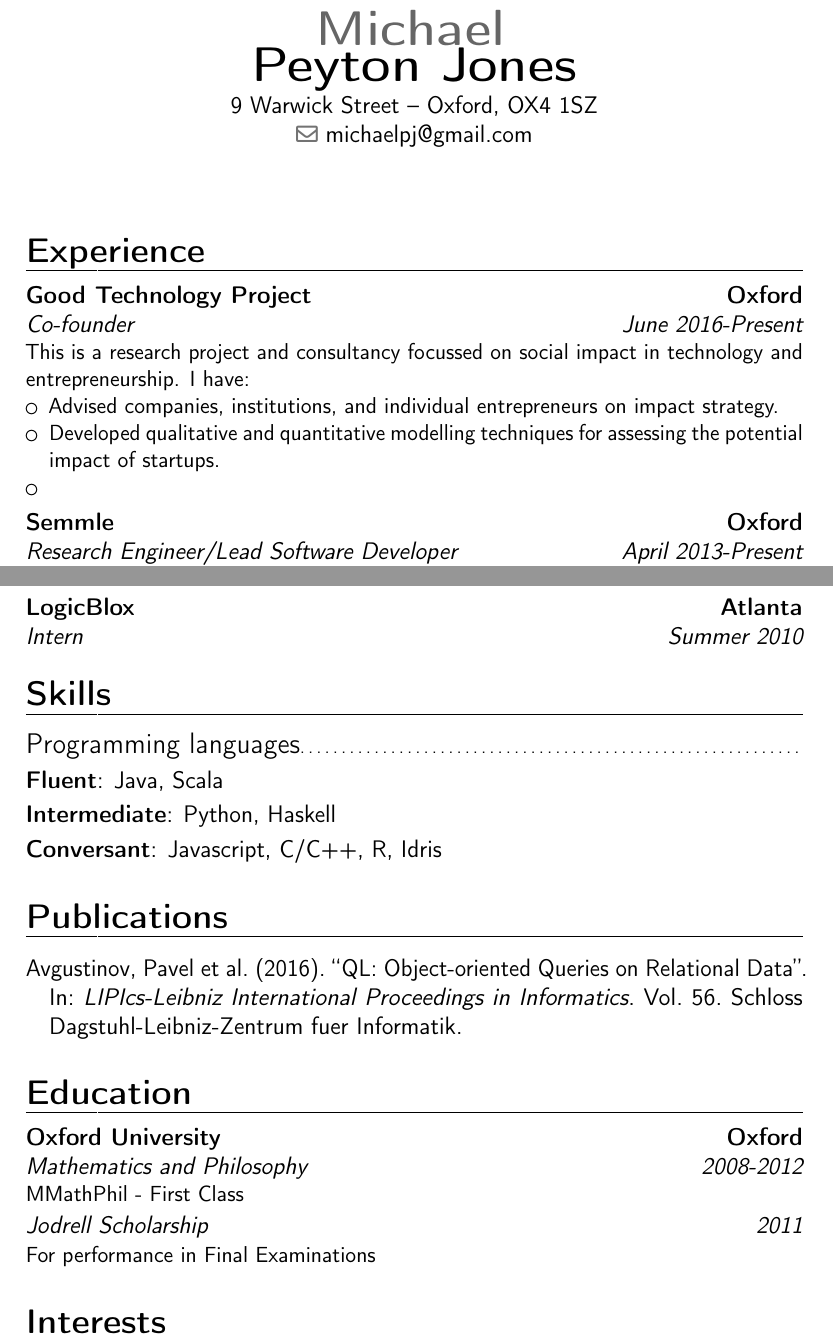
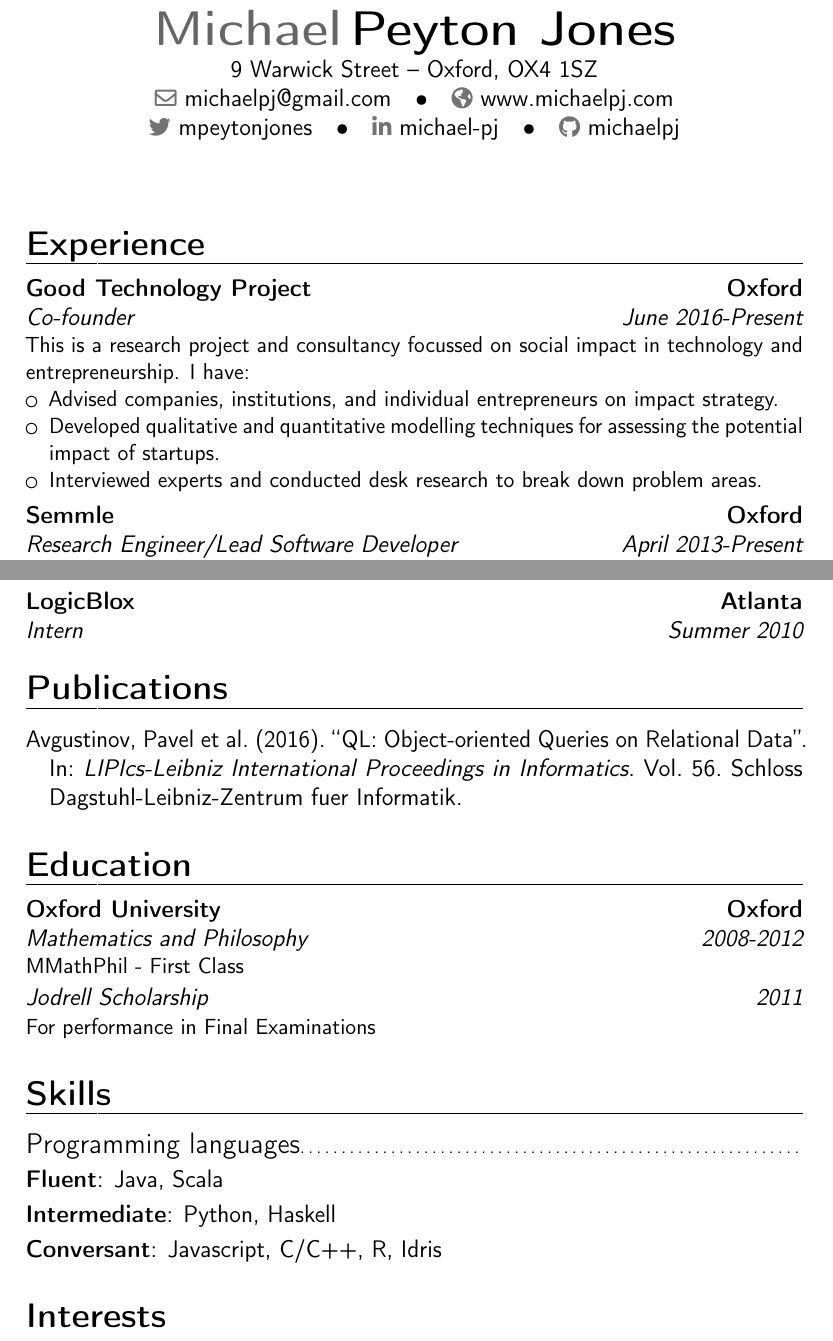
Before and after one commit to michaelpj/cv, a LaTeX CV (cv.tex): two parts of pages 1 and 2 of 2, joined at a grey line, cut so that both start at the same text. Compiled offline with pdfLaTeX.

Commit message:
Not bad now

```diff
--- a/cv.tex
+++ b/cv.tex
@@ -2,17 +4,15 @@
 
-% bibtex hackery from the internet
 \usepackage[style=authoryear,sorting=ydnt]{biblatex}
-
 \bibliography{cv}
 
-% CV content
-
 \firstname{Michael}
-\familyname{\linebreak{}Peyton Jones}
+\familyname{Peyton Jones}
 \address{9 Warwick Street}{Oxford, OX4 1SZ}
 \email{michaelpj@gmail.com}
-\moderncvstyle{banking}
-\moderncvcolor{black}
+\homepage{www.michaelpj.com}
+\social[twitter]{mpeytonjones}
+\social[linkedin]{michael-pj}
+\social[github]{michaelpj}
 
 \begin{document}
 
@@ -32,7 +32,7 @@
     \item Advised companies, institutions, and individual entrepreneurs on impact strategy.
     \item Developed qualitative and quantitative modelling techniques for
       assessing the potential impact of startups.
-    \item
+    \item Interviewed experts and conducted desk research to break down problem areas.
   \end{itemize}
 }
 
@@ -114,6 +114,13 @@
 {}
 {}
 
+\nocite{*}
+\printbibliography[title={Publications}]
+
+\section{Education}
+\cventry{2008-2012}{Mathematics and Philosophy}{Oxford University}{Oxford}{}{MMathPhil - First Class}
+\cventry{2011}{Jodrell Scholarship}{}{}{}{For performance in Final Examinations}
+
 \section{Skills}
 
 \subsection{Programming languages}
@@ -122,14 +129,8 @@
 \cvitem{Intermediate}{Python, Haskell}
 \cvitem{Conversant}{Javascript, C/C++, R, Idris}
 
-\nocite{*}
-\printbibliography[title={Publications}]
-
-\section{Education}
-\cventry{2008-2012}{Mathematics and Philosophy}{Oxford University}{Oxford}{}{MMathPhil - First Class}
-\cventry{2011}{Jodrell Scholarship}{}{}{}{For performance in Final Examinations}
-
 \section{Interests}
-I sing with Commotio in Oxford, as well as occasionally returning to the Queen's College Chapel Choir. I like reading and playing squash, when I get the opportunity.
+I sing with Commotio in Oxford, as well as occasionally returning to the Queen's
+College Chapel Choir. I like reading and playing squash, when I get the opportunity.
 
 \end{document}
```
Also changed, not shown: cv.tex (4 more changed lines).
